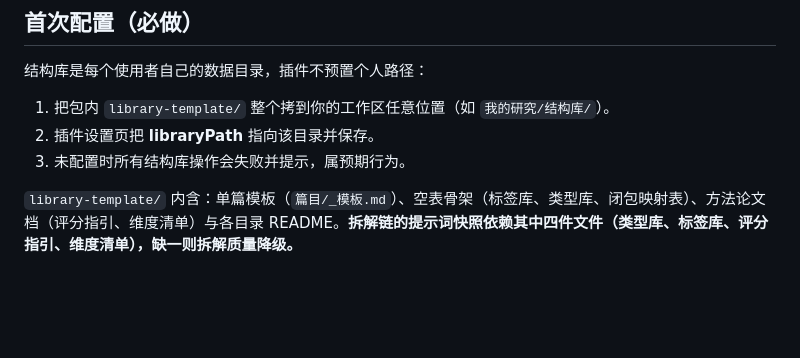
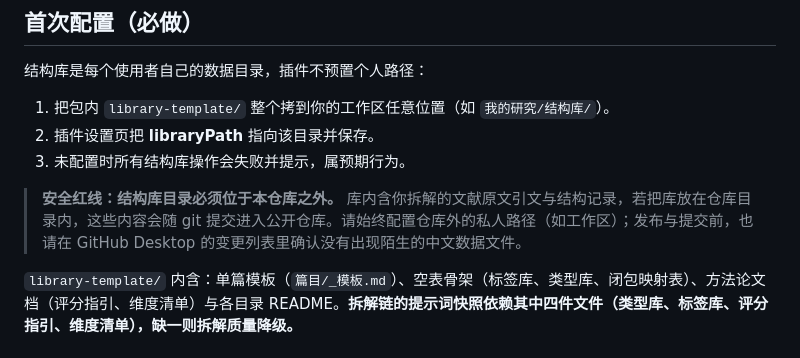
Before and after one commit to SNLCC/paper-structure-modeling, a Markdown page: README.md, the part around the change. Rendered like a GitHub page; blank space fills up the shorter version.

Commit message:
docs: add data-safety warning - library path must stay outside the repo

```diff
--- a/README.md
+++ b/README.md
@@ -29,6 +29,8 @@
 2. 插件设置页把 **libraryPath** 指向该目录并保存。
 3. 未配置时所有结构库操作会失败并提示，属预期行为。
 
+> **安全红线：结构库目录必须位于本仓库之外。** 库内含你拆解的文献原文引文与结构记录，若把库放在仓库目录内，这些内容会随 git 提交进入公开仓库。请始终配置仓库外的私人路径（如工作区）；发布与提交前，也请在 GitHub Desktop 的变更列表里确认没有出现陌生的中文数据文件。
+
 `library-template/` 内含：单篇模板（`篇目/_模板.md`）、空表骨架（标签库、类型库、闭包映射表）、方法论文档（评分指引、维度清单）与各目录 README。**拆解链的提示词快照依赖其中四件文件（类型库、标签库、评分指引、维度清单），缺一则拆解质量降级。**
 
 ## 数据边界
```
